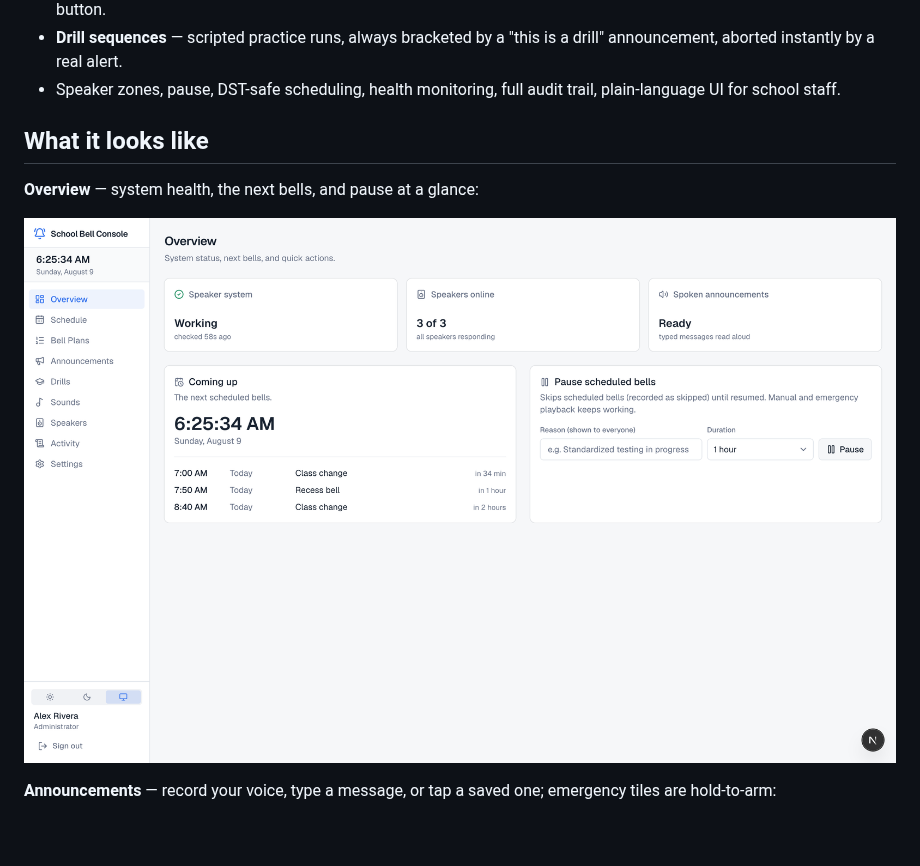
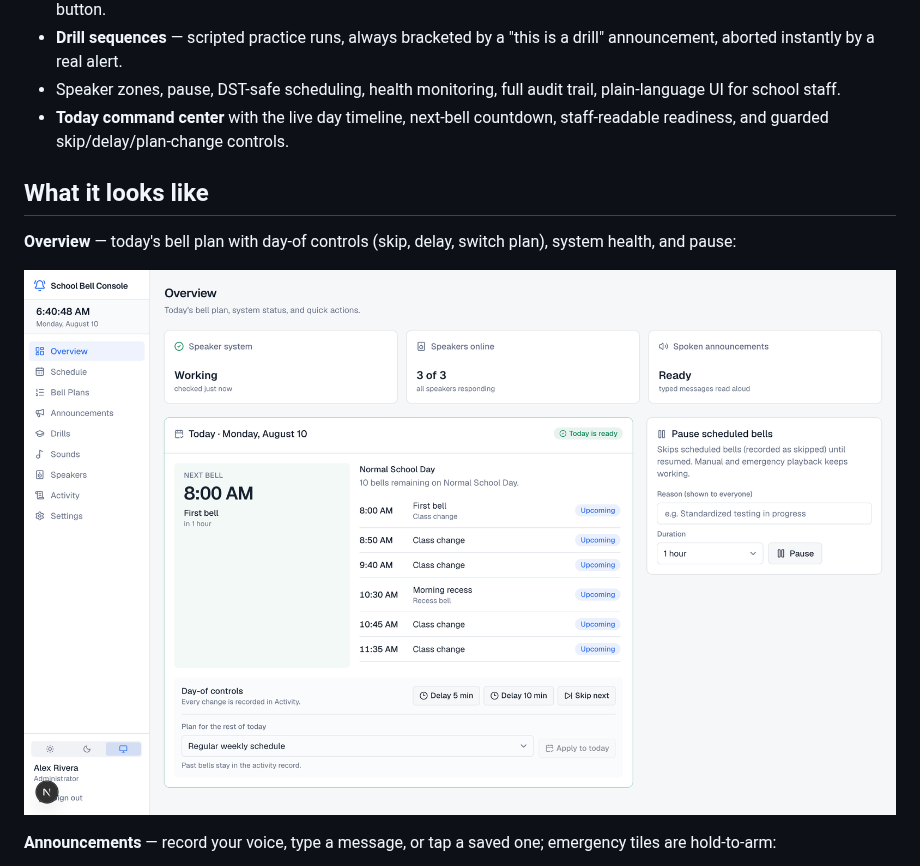
Before and after one commit to miggalvez/unifi-bell-console, a Markdown page: README.md, the part around the change. GitHub-like rendering; pictures changed too: docs/screenshots/overview.png; blank space fills up the shorter version.

```diff
--- a/README.md
+++ b/README.md
@@ -19,10 +19,12 @@ always-on machine on your LAN, so bells keep ringing when the internet doesn't.
   "this is a drill" announcement, aborted instantly by a real alert.
 - Speaker zones, pause, DST-safe scheduling, health monitoring, full audit
   trail, plain-language UI for school staff.
+- **Today command center** with the live day timeline, next-bell countdown,
+  staff-readable readiness, and guarded skip/delay/plan-change controls.
 
 ## What it looks like
 
-**Overview** — system health, the next bells, and pause at a glance:
+**Overview** — today's bell plan with day-of controls (skip, delay, switch plan), system health, and pause:
 
 ![Overview](docs/screenshots/overview.png)
 
```
Also changed, not shown: 1 other file.
